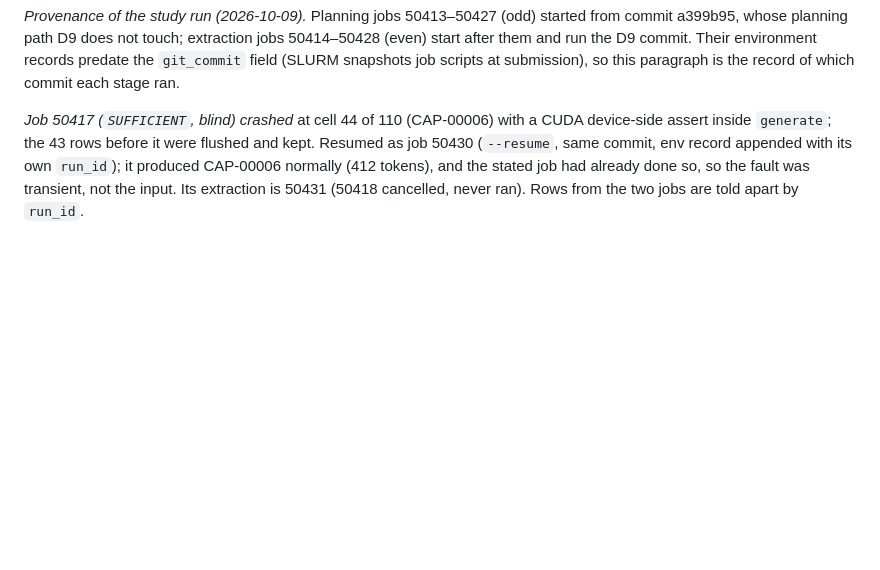
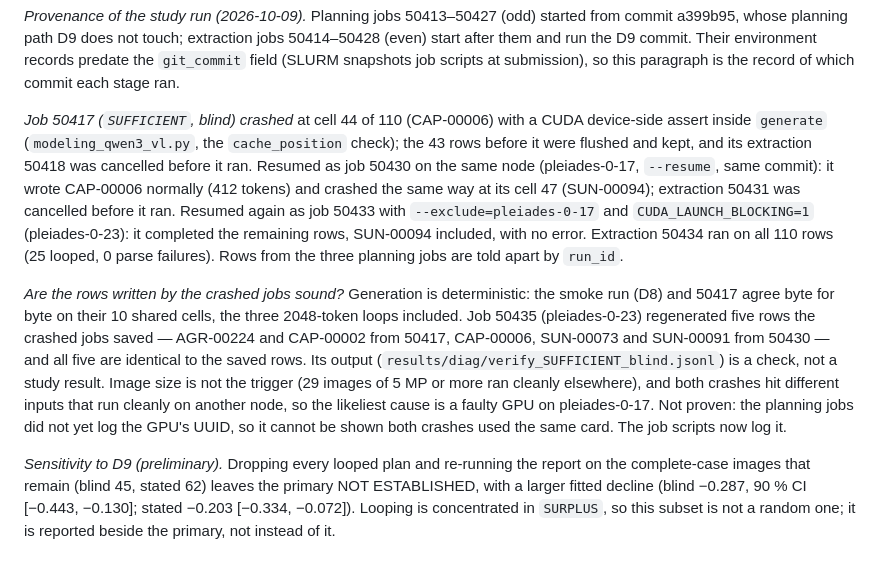
Before and after one commit to M4-on-Github/Resource_Constrained_Planning, a Markdown page: docs/deviations.md, the part around the change. Rendered like a GitHub page; blank space fills up the shorter version.

Commit message:
Deviations: record the SUFFICIENT/blind resume on another node, the byte-for-byte check, and the loop sensitivity

```diff
--- a/docs/deviations.md
+++ b/docs/deviations.md
@@ -130,8 +130,31 @@ records predate the `git_commit` field (SLURM snapshots job scripts at
 submission), so this paragraph is the record of which commit each stage ran.
 
 *Job 50417 (`SUFFICIENT`, blind) crashed* at cell 44 of 110 (CAP-00006) with a
-CUDA device-side assert inside `generate`; the 43 rows before it were flushed and
-kept. Resumed as job 50430 (`--resume`, same commit, env record appended with its
-own `run_id`); it produced CAP-00006 normally (412 tokens), and the stated job had
-already done so, so the fault was transient, not the input. Its extraction is
-50431 (50418 cancelled, never ran). Rows from the two jobs are told apart by `run_id`.
+CUDA device-side assert inside `generate` (`modeling_qwen3_vl.py`, the
+`cache_position` check); the 43 rows before it were flushed and kept, and its
+extraction 50418 was cancelled before it ran. Resumed as job 50430 on the same node
+(pleiades-0-17, `--resume`, same commit): it wrote CAP-00006 normally (412 tokens)
+and crashed the same way at its cell 47 (SUN-00094); extraction 50431 was
+cancelled before it ran. Resumed again as job 50433 with `--exclude=pleiades-0-17`
+and `CUDA_LAUNCH_BLOCKING=1` (pleiades-0-23): it completed the remaining rows,
+SUN-00094 included, with no error. Extraction 50434 ran on all 110 rows (25 looped,
+0 parse failures). Rows from the three planning jobs are told apart by `run_id`.
+
+*Are the rows written by the crashed jobs sound?* Generation is deterministic: the
+smoke run (D8) and 50417 agree byte for byte on their 10 shared cells, the three
+2048-token loops included. Job 50435 (pleiades-0-23) regenerated five rows the
+crashed jobs saved — AGR-00224 and CAP-00002 from 50417, CAP-00006, SUN-00073 and
+SUN-00091 from 50430 — and all five are identical to the saved rows. Its output
+(`results/diag/verify_SUFFICIENT_blind.jsonl`) is a check, not a study result.
+Image size is not the trigger (29 images of 5 MP or more ran cleanly elsewhere),
+and both crashes hit different inputs that run cleanly on another node, so the
+likeliest cause is a faulty GPU on pleiades-0-17. Not proven: the planning jobs
+did not yet log the GPU's UUID, so it cannot be shown both crashes used the same
+card. The job scripts now log it.
+
+*Sensitivity to D9 (preliminary).* Dropping every looped plan and re-running the
+report on the complete-case images that remain (blind 45, stated 62) leaves the
+primary NOT ESTABLISHED, with a larger fitted decline (blind −0.287, 90 % CI
+[−0.443, −0.130]; stated −0.203 [−0.334, −0.072]). Looping is concentrated in
+`SURPLUS`, so this subset is not a random one; it is reported beside the primary,
+not instead of it.
```
